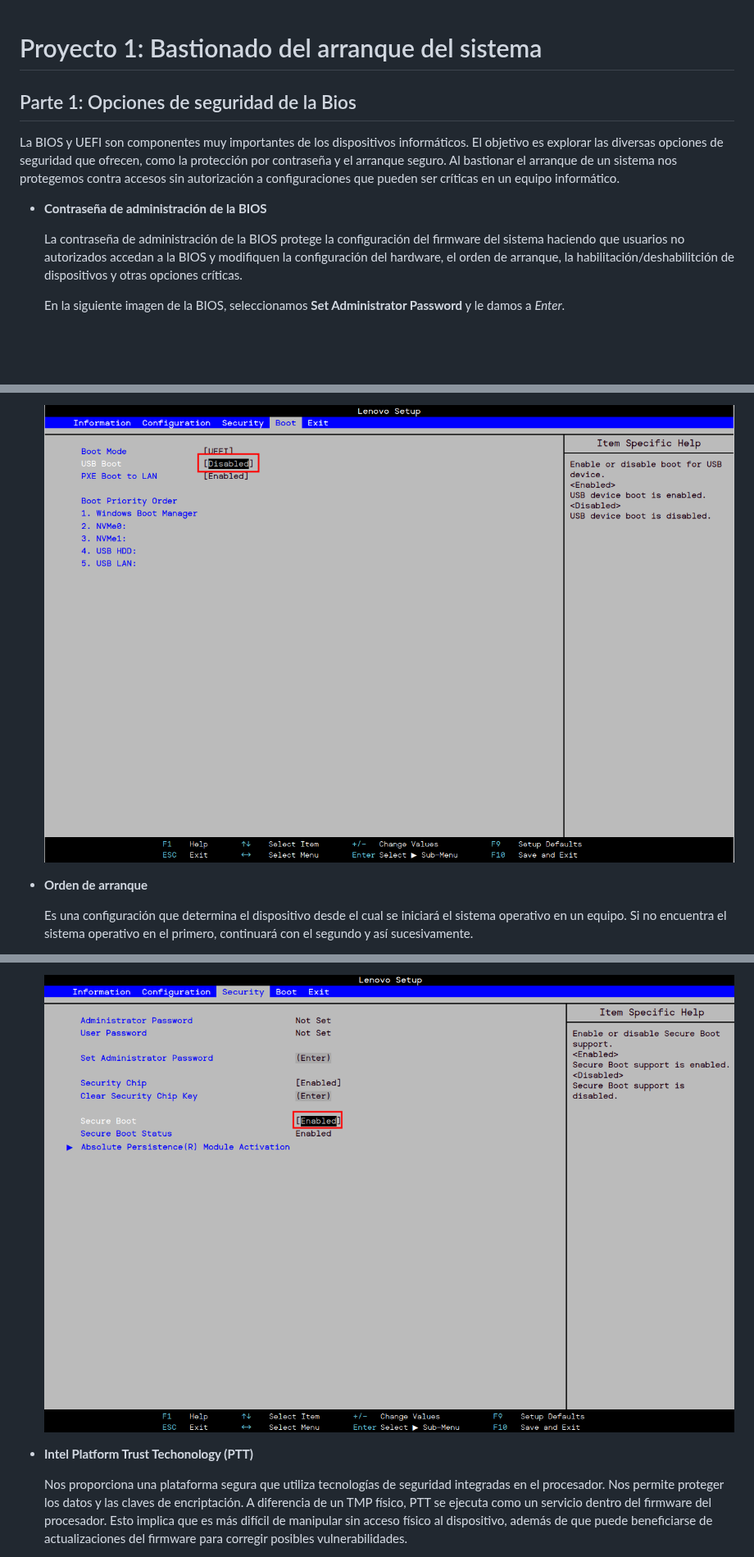
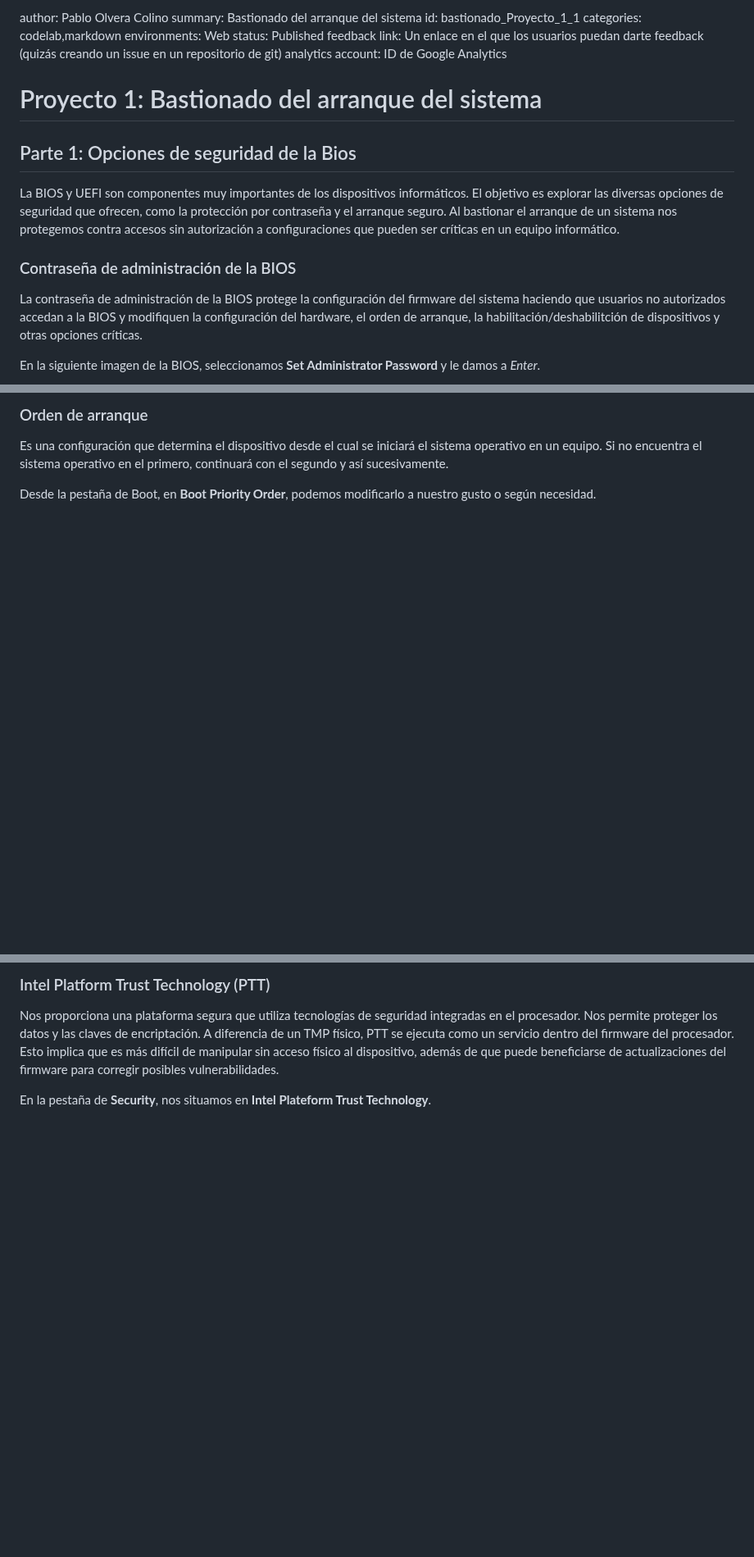
Before and after one commit to PabloOlveraColino/Bastionado_de_arranque_PabloOlveraColino, a Markdown page: README.md, 3 parts joined by grey strips. Shown at 82% size. Rendered like a GitHub page; blank space fills up the shorter version.

```diff
--- a/README.md
+++ b/README.md
@@ -1,12 +1,20 @@
+author: Pablo Olvera Colino
+summary: Bastionado del arranque del sistema
+id: bastionado_Proyecto_1_1
+categories: codelab,markdown
+environments: Web
+status: Published
+feedback link: Un enlace en el que los usuarios puedan darte feedback (quizás creando un issue en un repositorio de git)
+analytics account: ID de Google Analytics
 # Proyecto 1: Bastionado del arranque del sistema
 
 ## Parte 1: Opciones de seguridad de la Bios
 
 La BIOS y UEFI son componentes muy importantes de los dispositivos informáticos. El objetivo es explorar las diversas opciones de seguridad que ofrecen, como la protección por contraseña y el arranque seguro. Al bastionar el arranque de un sistema nos protegemos contra accesos sin autorización a configuraciones que pueden ser críticas en un equipo informático.
 
-- **Contraseña de administración de la BIOS**
+### Contraseña de administración de la BIOS
 
-    La contraseña de administración de la BIOS protege la configuración del firmware del sistema haciendo que usuarios no autorizados accedan a la BIOS y modifiquen la configuración del hardware, el orden de arranque, la habilitación/deshabilitción de dispositivos y otras opciones críticas.
+La contraseña de administración de la BIOS protege la configuración del firmware del sistema haciendo que usuarios no autorizados accedan a la BIOS y modifiquen la configuración del hardware, el orden de arranque, la habilitación/deshabilitción de dispositivos y otras opciones críticas.
 
-    En la siguiente imagen de la BIOS, seleccionamos **Set Administrator Password** y le damos a *Enter*.
+En la siguiente imagen de la BIOS, seleccionamos **Set Administrator Password** y le damos a *Enter*.
 
@@ -50,7 +59,7 @@ La BIOS y UEFI son componentes muy importantes de los dispositivos informáticos
 
-    ![alt text](/imagenes1/image-4.png)
+### Orden de arranque
 
-- **Orden de arranque**
+Es una configuración que determina el dispositivo desde el cual se iniciará el sistema operativo en un equipo. Si no encuentra el sistema operativo en el primero, continuará con el segundo y así sucesivamente.
 
-    Es una configuración que determina el dispositivo desde el cual se iniciará el sistema operativo en un equipo. Si no encuentra el sistema operativo en el primero, continuará con el segundo y así sucesivamente.
+Desde la pestaña de Boot, en **Boot Priority Order**, podemos modificarlo a nuestro gusto o según necesidad.
 
@@ -76,9 +85,7 @@ La BIOS y UEFI son componentes muy importantes de los dispositivos informáticos
 
-    ![alt text](/imagenes1/image-7.png)
+### Intel Platform Trust Technology (PTT)
 
-- **Intel Platform Trust Techonology (PTT)**
+Nos proporciona una plataforma segura que utiliza tecnologías de seguridad integradas en el procesador. Nos permite proteger los datos y las claves de encriptación. A diferencia de un TMP físico, PTT se ejecuta como un servicio dentro del firmware del procesador. Esto implica que es más difícil de manipular sin acceso físico al dispositivo, además de que puede beneficiarse de actualizaciones del firmware para corregir posibles vulnerabilidades.
 
-    Nos proporciona una plataforma segura que utiliza tecnologías de seguridad integradas en el procesador. Nos permite proteger los datos y las claves de encriptación.
-    A diferencia de un TMP físico, PTT se ejecuta como un servicio dentro del firmware del procesador. Esto implica que es más difícil de manipular sin acceso físico al dispositivo, además de que puede
-    beneficiarse de actualizaciones del firmware para corregir posibles vulnerabilidades.
+En la pestaña de **Security**, nos situamos en **Intel Plateform Trust Technology**.
 
```
Also changed, not shown: other parts of README.md (+35 -36 lines).
